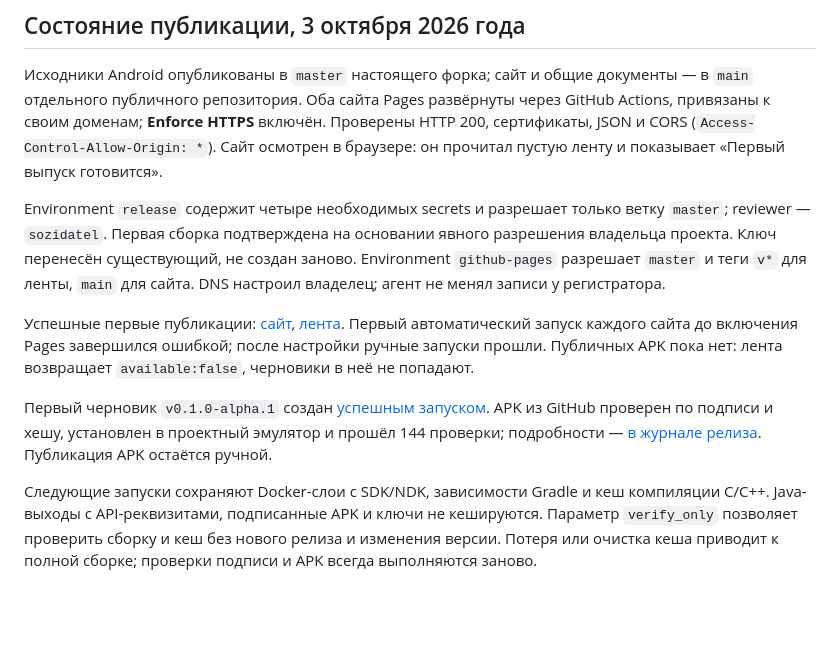
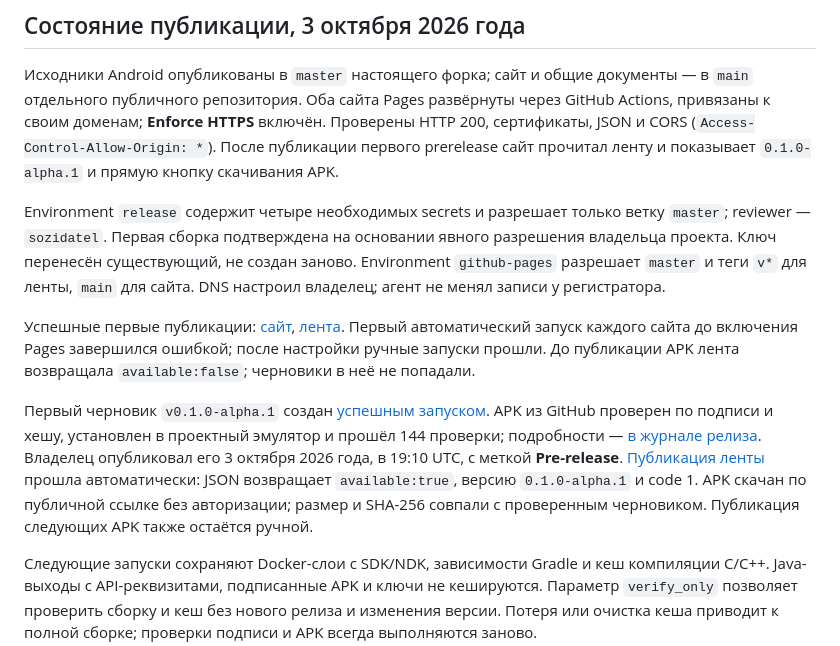
Before and after one commit to Childgram/childgram.org, a Markdown page: doc/updates.md, the part around the change. Rendered like a GitHub page; blank space fills up the shorter version.

```diff
--- a/doc/updates.md
+++ b/doc/updates.md
@@ -39,7 +39,8 @@ Android — самостоятельный GitHub-форк `DrKLO/Telegram` с
 документы — в `main` отдельного публичного репозитория. Оба сайта Pages
 развёрнуты через GitHub Actions, привязаны к своим доменам; **Enforce HTTPS**
 включён. Проверены HTTP 200, сертификаты, JSON и CORS (`Access-Control-Allow-Origin: *`).
-Сайт осмотрен в браузере: он прочитал пустую ленту и показывает «Первый выпуск готовится».
+После публикации первого prerelease сайт прочитал ленту и показывает
+`0.1.0-alpha.1` и прямую кнопку скачивания APK.
 
 Environment `release` содержит четыре необходимых secrets и разрешает только
 ветку `master`; reviewer — `sozidatel`. Первая сборка подтверждена на основании
@@ -51,14 +52,18 @@ DNS настроил владелец; агент не менял записи
 [сайт](https://github.com/Childgram/childgram.org/actions/runs/37139746741),
 [лента](https://github.com/Childgram/cg-android/actions/runs/37139744086).
 Первый автоматический запуск каждого сайта до включения Pages завершился ошибкой;
-после настройки ручные запуски прошли. Публичных APK пока нет: лента возвращает
-`available:false`, черновики в неё не попадают.
+после настройки ручные запуски прошли. До публикации APK лента возвращала
+`available:false`; черновики в неё не попадали.
 
 Первый черновик `v0.1.0-alpha.1` создан
 [успешным запуском](https://github.com/Childgram/cg-android/actions/runs/37139741683).
 APK из GitHub проверен по подписи и хешу, установлен в проектный эмулятор
 и прошёл 144 проверки; подробности — [в журнале релиза](release.md).
-Публикация APK остаётся ручной.
+Владелец опубликовал его 3 октября 2026 года, в 19:10 UTC, с меткой **Pre-release**.
+[Публикация ленты](https://github.com/Childgram/cg-android/actions/runs/37146934969)
+прошла автоматически: JSON возвращает `available:true`, версию `0.1.0-alpha.1`
+и code 1. APK скачан по публичной ссылке без авторизации; размер и SHA-256
+совпали с проверенным черновиком. Публикация следующих APK также остаётся ручной.
 
 Следующие запуски сохраняют Docker-слои с SDK/NDK, зависимости Gradle и кеш
 компиляции C/C++. Java-выходы с API-реквизитами, подписанные APK и ключи не
```
Also changed, not shown: README.md (+5 -5 lines), doc/release.md (+26 -5 lines).
